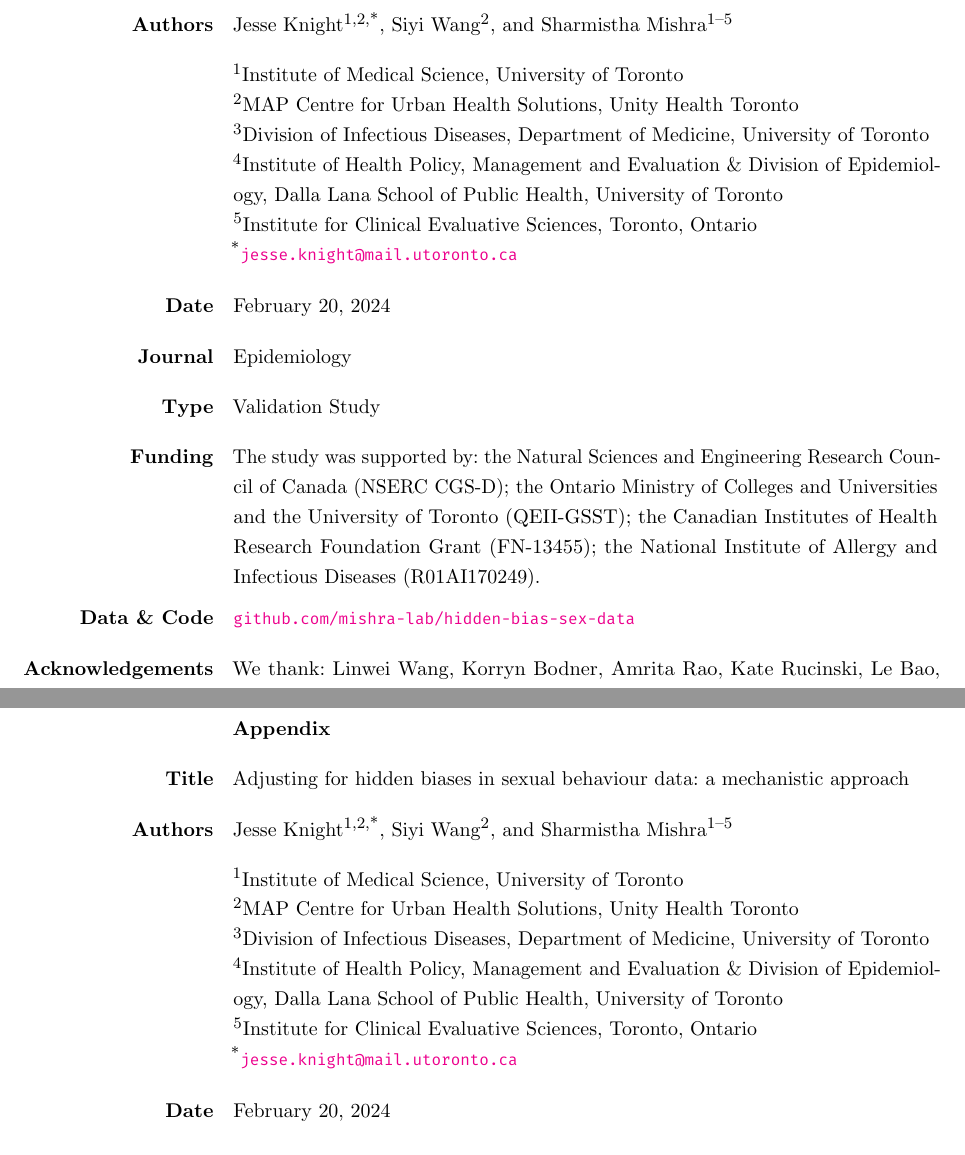
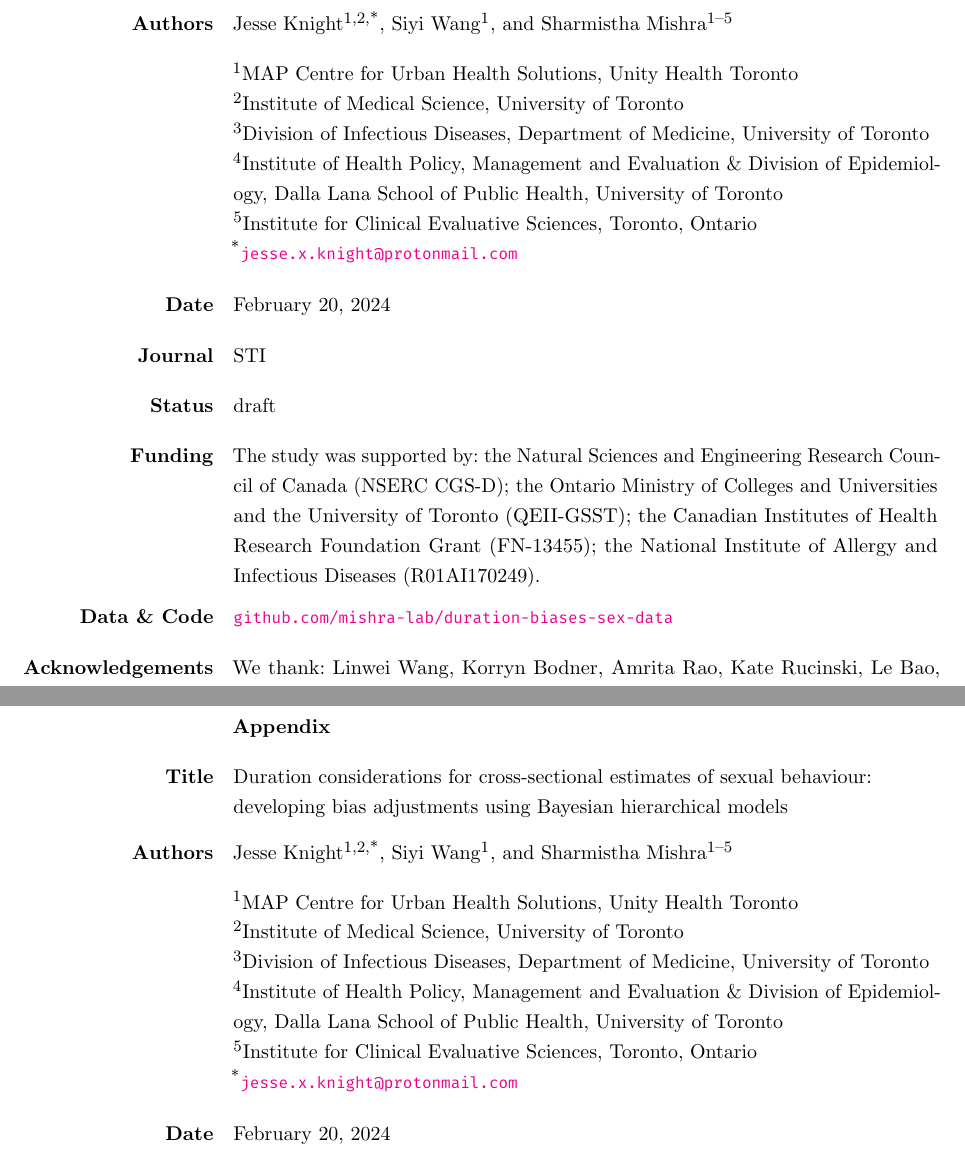
Before and after one commit to mishra-lab/duration-biases-sex-data, a LaTeX document (docs/main/main.tex, which reads docs/main/meta.tex): two parts of pages 2 and 15 of 19, joined at a grey line, cut so that both start at the same text. Compiled offline with pdfLaTeX; a LaTeX package or settings file that is missing is left out.

Commit message:
docs: paper: update meta

```diff
--- a/docs/main/meta.tex
+++ b/docs/main/meta.tex
@@ -1,5 +1,5 @@
-\title{Adjusting for hidden biases in sexual behaviour data: a mechanistic approach}
+\title{Duration considerations for cross-sectional estimates of sexual behaviour:\newline
+  developing bias adjustments using Bayesian hierarchical models}
 \author[1,2,*]{Jesse~Knight}
-\author[2]{Siyi~Wang}
+\author[1]{Siyi~Wang}
 \author[1--5]{Sharmistha~Mishra}
-\affil[1]{Institute of Medical Science, University of Toronto}
@@ -8,10 +9,10 @@
 \affil[4]{Institute of Health Policy, Management and Evaluation \& Division of Epidemiology,
   Dalla Lana School of Public Health, University of Toronto}
 \affil[5]{Institute for Clinical Evaluative Sciences, Toronto, Ontario}
-\affil[*]{\hreftt[mailto:]{jesse.knight@mail.utoronto.ca}}
+\affil[*]{\hreftt[mailto:]{jesse.x.knight@protonmail.com}}
 \date{\today}
-\metafield{journal}{Epidemiology}
-\metafield{type}{Validation Study}
+\metafield{journal}{STI}
+\metafield{status}{draft}
 \metafield{funding}{The study was supported by:
   the Natural Sciences and Engineering Research Council of Canada (NSERC CGS-D);
   the Ontario Ministry of Colleges and Universities and the University of Toronto (QEII‐GSST);
```
Also changed, not shown: docs/main/meta.tex (5 more changed lines).
